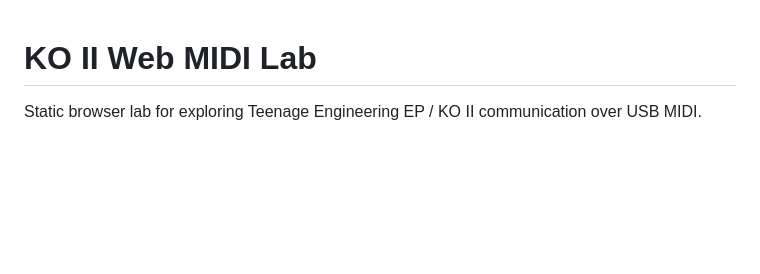
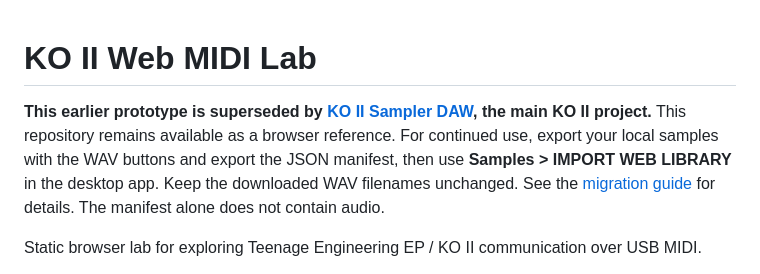
Before and after one commit to generalgroovy/ko2, a Markdown page: README.md, the part around the change. Drawn GitHub-style; blank space fills up the shorter version.

Commit message:
Point KO II Web MIDI prototype users to canonical desktop project

```diff
--- a/README.md
+++ b/README.md
@@ -1,4 +1,12 @@
 # KO II Web MIDI Lab
+
+**This earlier prototype is superseded by [KO II Sampler DAW](https://github.com/generalgroovy/ko),
+the main KO II project.** This repository remains available as a browser reference.
+For continued use, export your local samples with the WAV buttons and export the
+JSON manifest, then use **Samples > IMPORT WEB LIBRARY** in the desktop app.
+Keep the downloaded WAV filenames unchanged. See the
+[migration guide](https://github.com/generalgroovy/ko/blob/main/docs/web-library-migration.md)
+for details. The manifest alone does not contain audio.
 
 Static browser lab for exploring Teenage Engineering EP / KO II communication over USB MIDI.
 
```
